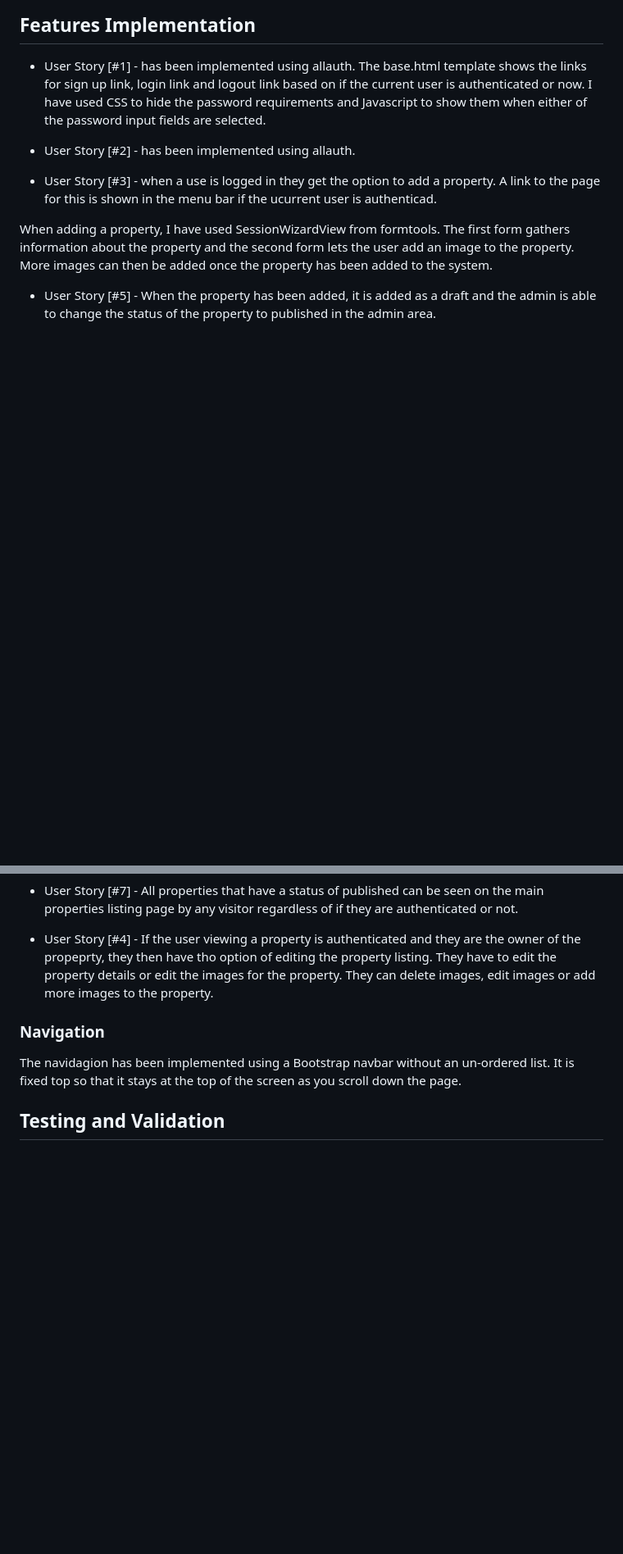
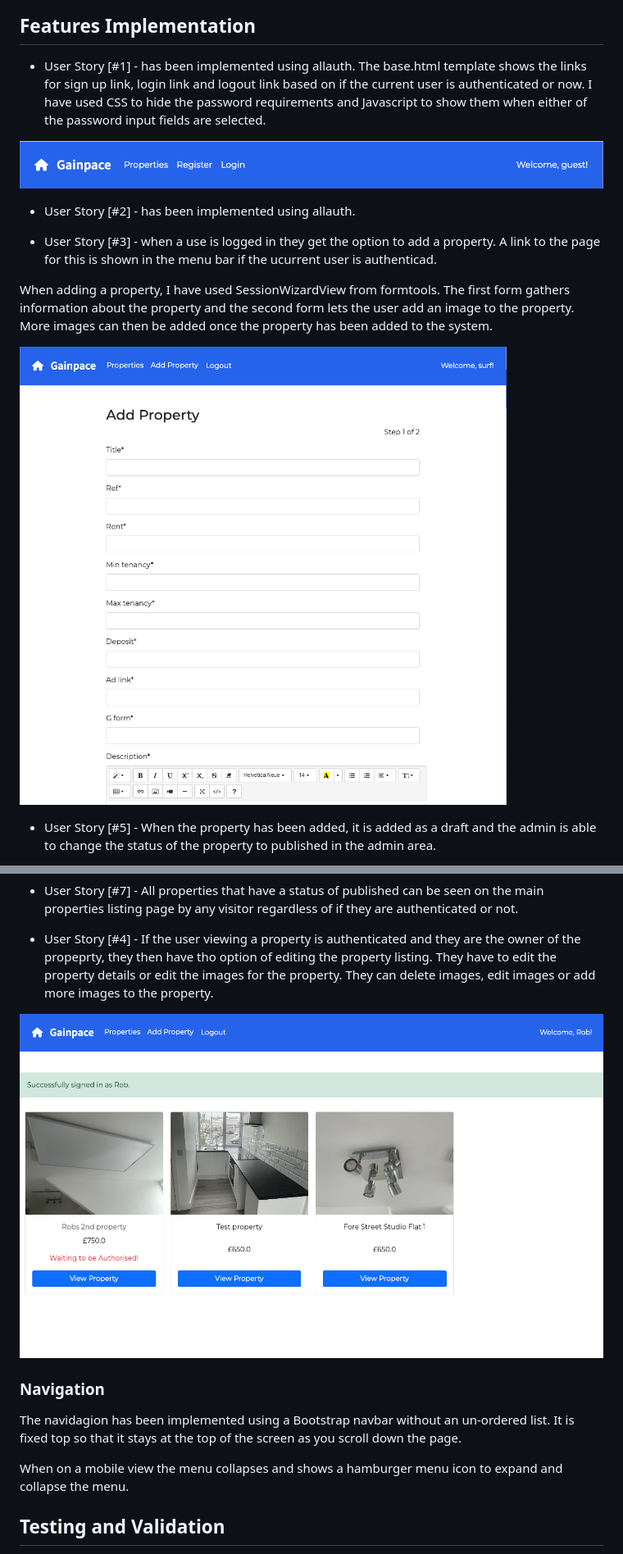
Before and after one commit to surfdemon/gainpace-property, a Markdown page: README.md, 2 parts joined by grey strips. Shown: that part at 82% size. GitHub-like rendering; pictures changed too: assets/images/gainpace-property-add-property-screen.png (added), assets/images/gainpace-property-menu-area-logged-out.png (added), assets/images/gainpace-property-propertyies-screen.png (added); blank space fills up the shorter version.

```diff
--- a/README.md
+++ b/README.md
@@ -141,10 +145,14 @@ Github Issues has been used as part of the Agile process for logging user storie
 
 * User Story [#1] - has been implemented using allauth. The base.html template shows the links for sign up link, login link and logout link based on if the current user is authenticated or now. I have used CSS to hide the password requirements and Javascript to show them when either of the password input fields are selected.
 
+![Menu Area Logged Out](./assets/images/gainpace-property-menu-area-logged-out.png)
+
 * User Story [#2] - has been implemented using allauth.
 
 * User Story [#3] - when a use is logged in they get the option to add a property. A link to the page for this is shown in the menu bar if the ucurrent user is authenticad.
 
 When adding a property, I have used SessionWizardView from formtools. The first form gathers information about the property and the second form lets the user add an image to the property. More images can then be added once the property has been added to the system.
 
+![Add Property Page](./assets/images/gainpace-property-add-property-screen.png)
+
 * User Story [#5] - When the property has been added, it is added as a draft and the admin is able to change the status of the property to published in the admin area.
@@ -158,9 +165,13 @@ When adding a property, I have used SessionWizardView from formtools. The first
 
 * User Story [#4] - If the user viewing a property is authenticated and they are the owner of the propeprty, they then have tho option of editing the property listing. They have to edit the property details or edit the images for the property. They can delete images, edit images or add more images to the property.
 
+![Properties Screen](./assets/images/gainpace-property-propertyies-screen.png)
+
 ### Navigation
 
 The navidagion has been implemented using a Bootstrap navbar without an un-ordered list. It is fixed top so that it stays at the top of the screen as you scroll down the page.
+
+When on a mobile view the menu collapses and shows a hamburger menu icon to expand and collapse the menu.
 
 ## Testing and Validation
 
```
Also changed, not shown: other parts of README.md (+60 -12 lines), assets/images/gainpace-property-admin-area.png (added), assets/images/gainpace-property-lighthouse-desktop-results.png (added), assets/images/gainpace-property-lighthouse-performance-results.png (added), 2 other files.
